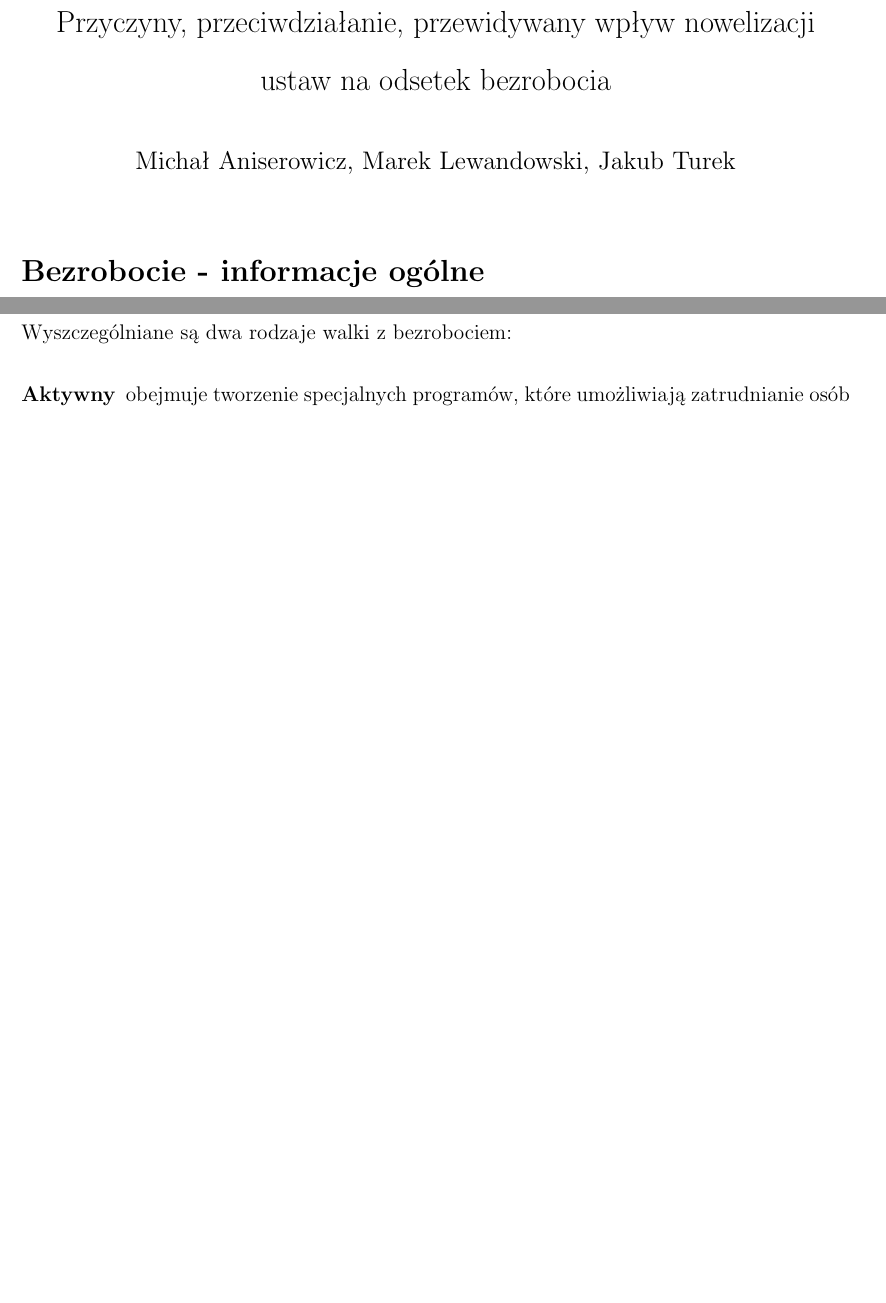
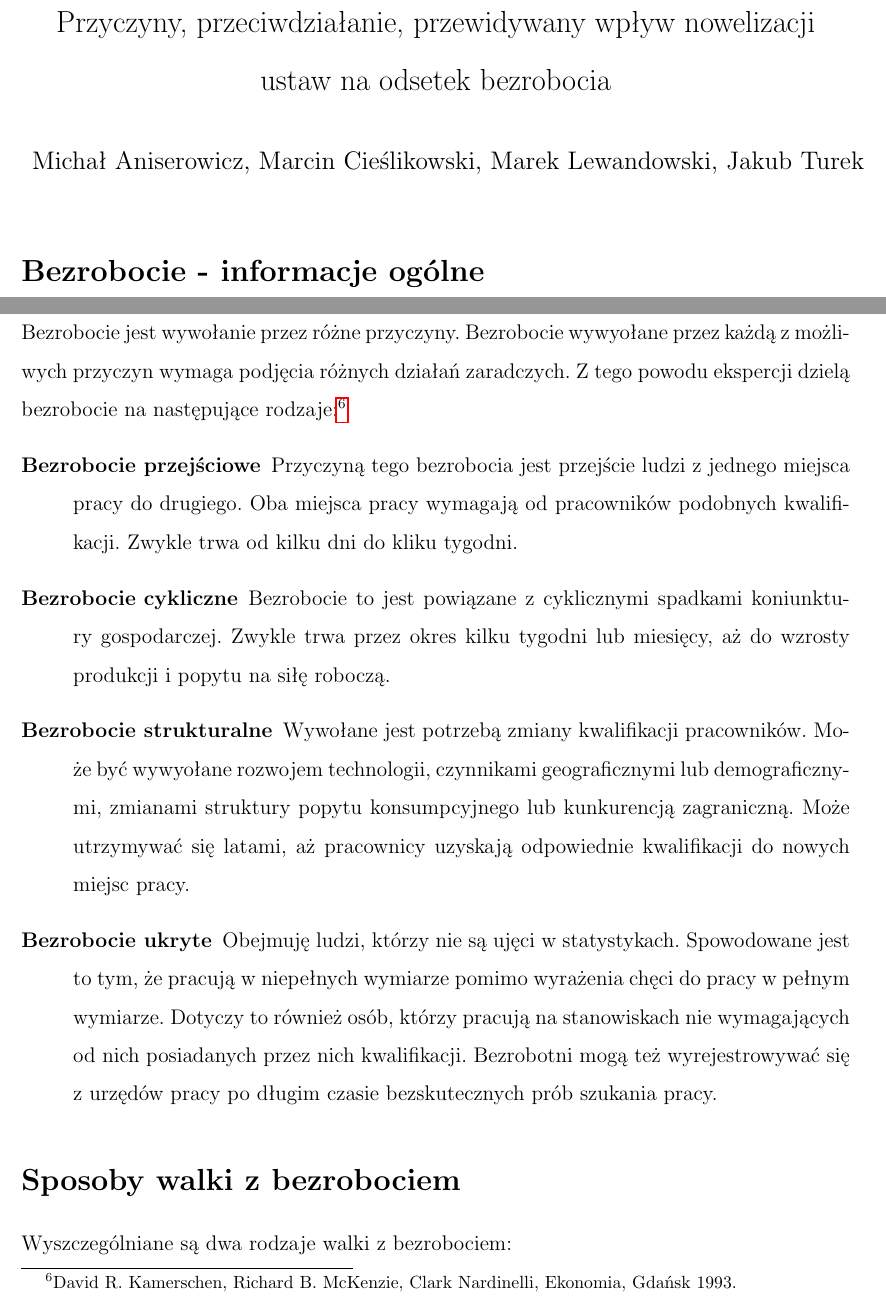
Before and after one commit to manisero/SemesterIX, a LaTeX document (GOR/Essay/essay.tex): two parts of pages 1 and 3 of 6 before the commit and two parts of pages 1 and 3 of 7 after it, joined at a grey line, cut so that both start at the same text, the shorter picture padded with empty space. Compiled offline with pdfLaTeX.

Commit message:
Rodzaje bezrobocia

```diff
--- a/GOR/Essay/essay.tex
+++ b/GOR/Essay/essay.tex
@@ -7,7 +7,7 @@
 \linespread{1.5}
 
 \title{Bezrobocie \\ \Large{Przyczyny, przeciwdziałanie, przewidywany wpływ nowelizacji ustaw na odsetek bezrobocia}}
-\author{Michał Aniserowicz, Marek Lewandowski, Jakub Turek}
+\author{Michał Aniserowicz, Marcin Cieślikowski, Marek Lewandowski, Jakub Turek}
 \date{}
 
 \begin{document}
@@ -31,6 +31,15 @@
     Bezrobocie niesie ze sobą zarówno negatywne, jak również pozytywne skutki dla gospodarki. Negatywne skutki są oczywiste. Brak środków na zaspokajanie własnych potrzeb może prowadzić do problemów rodzinnych, zdrowotnych, obniżenia samooceny jednostki. Skutki pozytywne obejmują między innymi wzrost średniego wykształcenia społeczeństwa (konkurencja na rynku pracy prowadzi do konieczności stałego podnoszenia własnych kwalifikacji).
 
     Według danych Eurostatu\footnote{\url{http://epp.eurostat.ec.europa.eu/portal/page/portal/employment_unemployment_lfs/introduction}} odsetek bezrobocia w~Polsce wynosi obecnie 10.2\% (stan aktualny dla listopad 2013). Jest to odsetek porównywalny ze wskaźnikiem średniego bezrobocia w~Unii Europejskiej (10.8\% w~listopadzie 2013). W~przeciągu ostatnich 16 lat odsetek bezrobocia w~Polsce wahał się w~granicach od 6.8\% (wrzesień 2008) do 20.3\%. Powyższe dane uwzględniają również \emph{fikcyjnych bezrobotnych} czyli osoby, które pobierają świadczenia z~tytułu braku zatrudnienia, jednak nie są faktycznie osobami bezrobotnymi.
+
+    \section*{Rodzaje bezrobocia}
+    Bezrobocie jest wywołanie przez różne przyczyny. Bezrobocie wywyołane przez każdą z~możliwych przyczyn wymaga podjęcia różnych działań zaradczych. Z~tego powodu ekspercji dzielą bezrobocie na następujące rodzaje:\footnote{David R. Kamerschen, Richard B. McKenzie, Clark Nardinelli, Ekonomia, Gdańsk 1993.}
+    \begin{description}
+        \item[Bezrobocie przejściowe] Przyczyną tego bezrobocia jest przejście ludzi z~jednego miejsca pracy do drugiego. Oba miejsca pracy wymagają od pracowników podobnych kwalifikacji. Zwykle trwa od kilku dni do kliku tygodni.
+        \item[Bezrobocie cykliczne] Bezrobocie to jest powiązane z~cyklicznymi spadkami koniunktury gospodarczej. Zwykle trwa przez okres kilku tygodni lub miesięcy, aż do wzrosty produkcji i popytu na siłę roboczą.
+        \item[Bezrobocie strukturalne] Wywołane jest potrzebą zmiany kwalifikacji pracowników. Może być wywyołane rozwojem technologii, czynnikami geograficznymi lub demograficznymi, zmianami struktury popytu konsumpcyjnego lub kunkurencją zagraniczną. Może utrzymywać się latami, aż pracownicy uzyskają odpowiednie kwalifikacji do nowych miejsc pracy.
+        \item[Bezrobocie ukryte] Obejmuję ludzi, którzy nie są ujęci w~statystykach. Spowodowane jest to tym, że pracują w niepełnych wymiarze pomimo wyrażenia chęci do pracy w~pełnym wymiarze. Dotyczy to również osób, którzy pracują na stanowiskach nie wymagających od nich posiadanych przez nich kwalifikacji. Bezrobotni mogą też wyrejestrowywać się z~urzędów pracy po długim czasie bezskutecznych prób szukania pracy.
+    \end{description}
 
     \section*{Sposoby walki z~bezrobociem}
 
```
